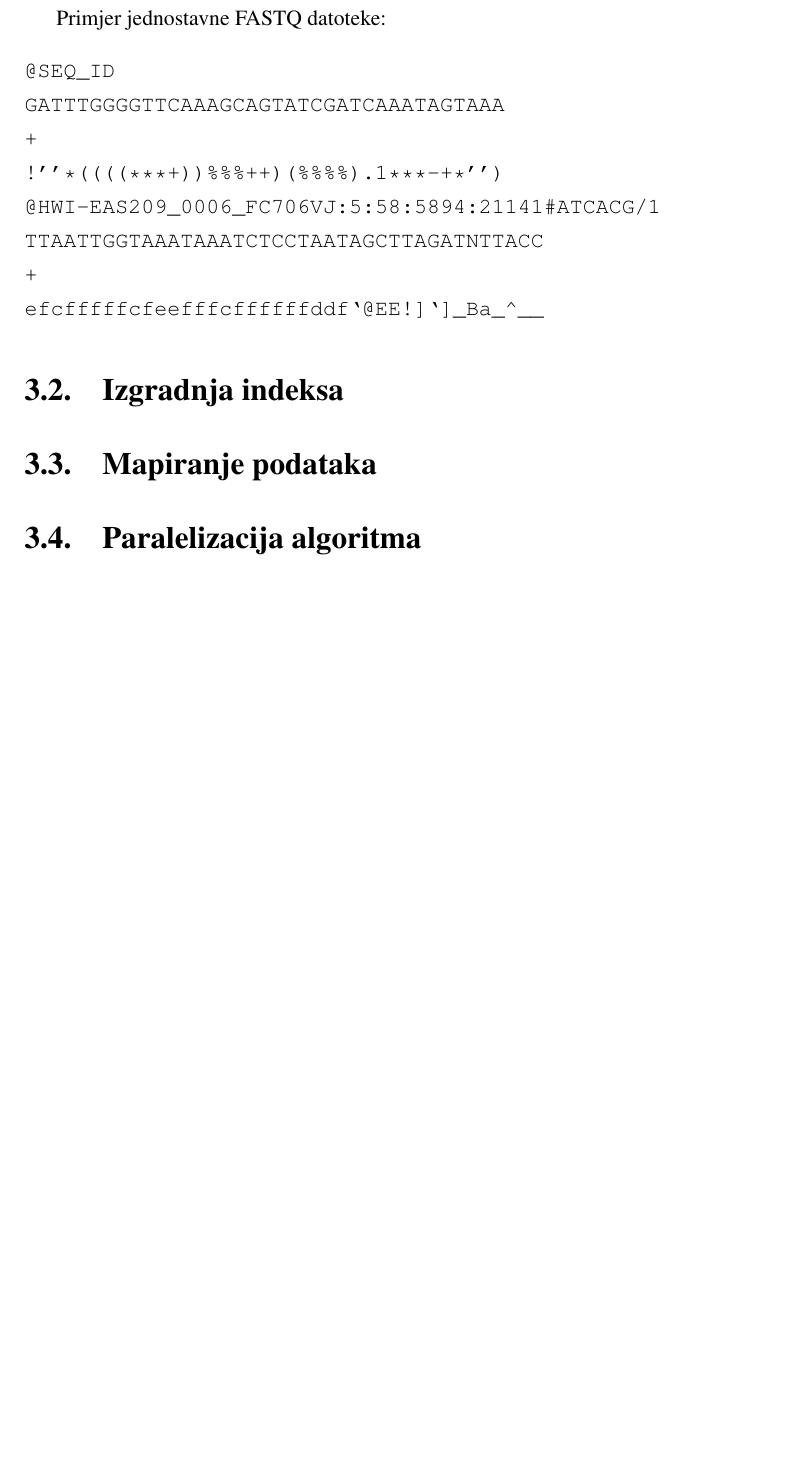
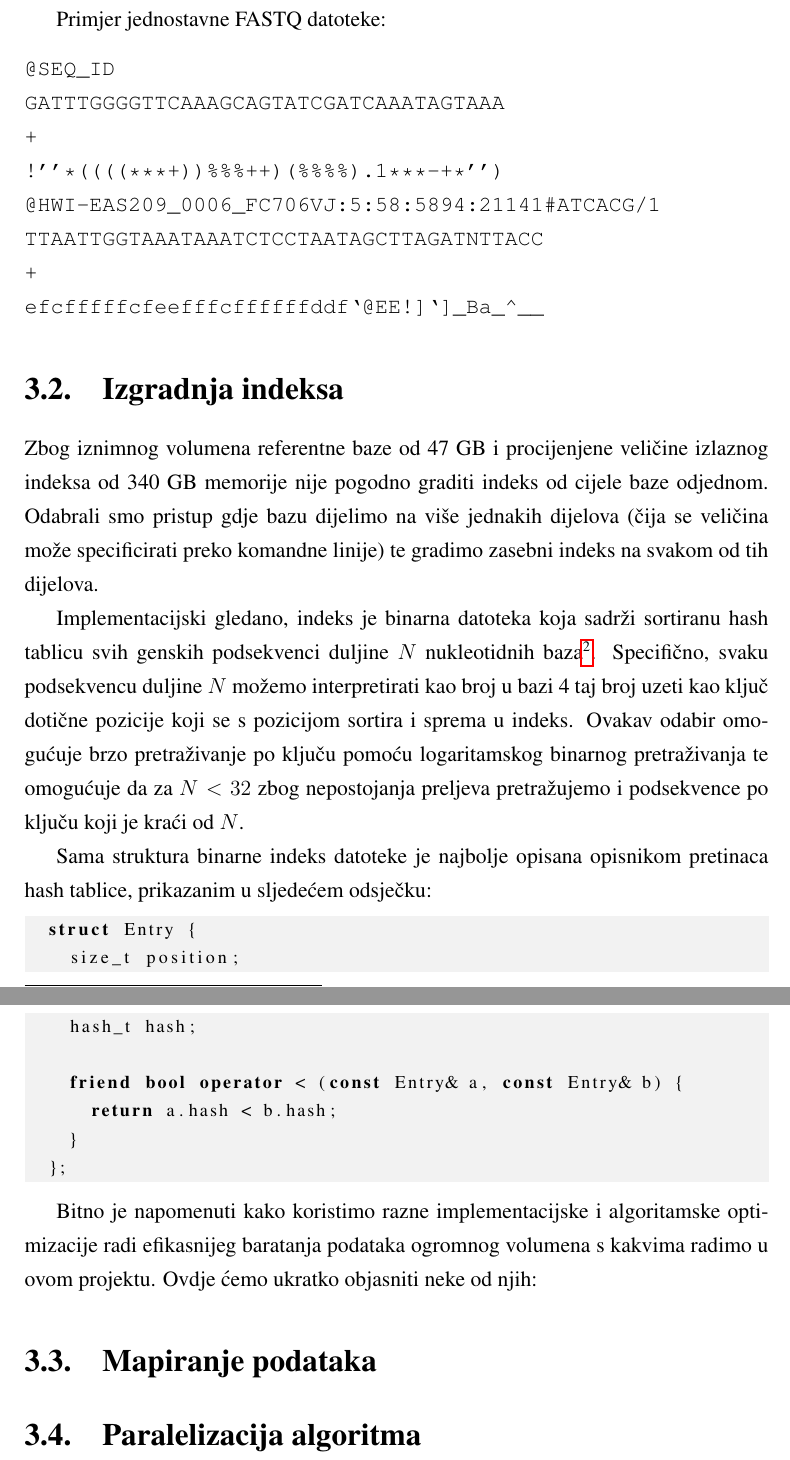
Before and after one commit to Zuza/dtra, a LaTeX thesis (docs/tex/doc.tex): part of page 14 of 23 before the commit and two parts of pages 14 and 15 of 24 after it, the two joined at a grey line, cut so that both start at the same text, the shorter picture padded with empty space. Compiled offline with pdfLaTeX.

Commit message:
implementacija dio

```diff
--- a/docs/tex/doc.tex
+++ b/docs/tex/doc.tex
@@ -19,7 +19,14 @@
 \usepackage{pdfpages}
 \usepackage{float}
 \usepackage[usenames, dvipsnames]{color}
+\usepackage{listings}
+\usepackage{xcolor}
 
+\lstset { %
+    language=C++,
+    backgroundcolor=\color{black!5}, % set backgroundcolor
+    basicstyle=\footnotesize,% basic font setting
+}
 
 \begin{document}
 
@@ -275,7 +284,36 @@ efcfffffcfeefffcffffffddf`@EE!]`]_Ba_^__
 \end{verbatim}
 
 \section{Izgradnja indeksa}
+Zbog iznimnog volumena referentne baze od 47 GB i procijenjene veličine izlaznog indeksa od 340 GB memorije nije
+pogodno graditi indeks od cijele baze odjednom. Odabrali smo pristup gdje bazu dijelimo na više jednakih dijelova
+(čija se veličina može specificirati preko komandne linije) te gradimo zasebni indeks na svakom od tih dijelova.
 
+Implementacijski gledano, indeks je binarna datoteka koja sadrži sortiranu hash tablicu svih genskih podsekvenci
+duljine $N$ nukleotidnih baza\footnote{tipično, uzimamo $N = 16$ ili $N = 20$}. Specifično, svaku podsekvencu
+duljine $N$ možemo interpretirati kao broj u bazi 4 taj broj uzeti kao ključ dotične pozicije koji se s pozicijom
+sortira i sprema u indeks. Ovakav odabir omogućuje brzo pretraživanje po ključu pomoću logaritamskog binarnog
+pretraživanja te omogućuje da za $N < 32$ zbog nepostojanja preljeva pretražujemo i podsekvence po ključu koji
+je kraći od $N$.
+
+Sama struktura binarne indeks datoteke je najbolje opisana opisnikom pretinaca hash tablice, prikazanim u sljedećem
+odsječku:
+
+\begin{lstlisting}
+  struct Entry {
+    size_t position;
+    hash_t hash;
+
+    friend bool operator < (const Entry& a, const Entry& b) {
+      return a.hash < b.hash;
+    }
+  };
+\end{lstlisting}
+
+Bitno je napomenuti kako koristimo razne implementacijske i algoritamske optimizacije radi efikasnijeg
+baratanja podataka ogromnog volumena s kakvima radimo u ovom projektu. Ovdje ćemo ukratko objasniti neke od njih:
+
+\begin{itemize}
+\end{itemize}
 
 \section{Mapiranje podataka}
 \section{Paralelizacija algoritma}
```
Also changed, not shown: docs/tex/doc.tex (2 more changed lines).
